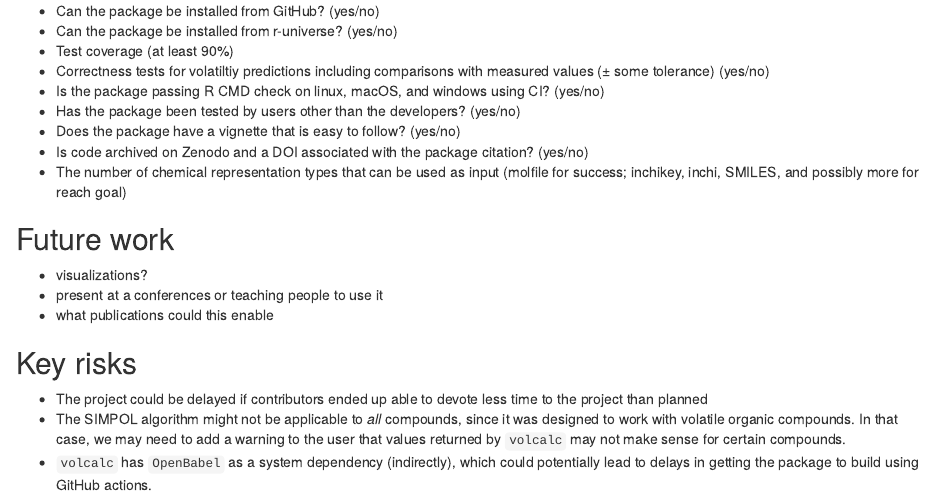
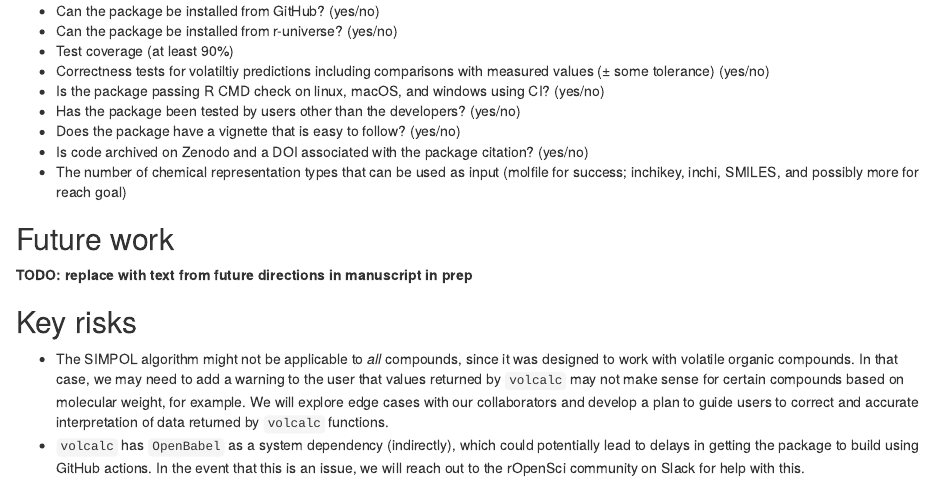
Before and after one commit to cct-datascience/volcalc-isc-proposal, an R Markdown document (proposal/success.Rmd): the page in a window 1100 px wide, from 260 px down. Rendered offline with R 4.5, knitr and Pandoc, with nearby package versions.

Commit message:
refine key risks

```diff
--- a/proposal/success.Rmd
+++ b/proposal/success.Rmd
@@ -31,9 +31,7 @@ The following can be used to measure success:
 How could this be extended / developed in the future by yourself and/or the community in general?
 -->
 
-- visualizations?
-- present at a conferences or teaching people to use it
-- what publications could this enable
+**TODO: replace with text from future directions in manuscript in prep**
 
 ## Key risks
 <!--
@@ -46,6 +44,5 @@ What sort of things could come up that can delay or break the project?
 
 -->
 
-- The project could be delayed if contributors ended up able to devote less time to the project than planned
-- The SIMPOL algorithm might not be applicable to *all* compounds, since it was designed to work with volatile organic compounds.  In that case, we may need to add a warning to the user that values returned by `volcalc` may not make sense for certain compounds.
-- `volcalc` has `OpenBabel` as a system dependency (indirectly), which could potentially lead to delays in getting the package to build using GitHub actions.
+- The SIMPOL algorithm might not be applicable to *all* compounds, since it was designed to work with volatile organic compounds.  In that case, we may need to add a warning to the user that values returned by `volcalc` may not make sense for certain compounds based on molecular weight, for example. We will explore edge cases with our collaborators and develop a plan to guide users to correct and accurate interpretation of data returned by `volcalc` functions.
+- `volcalc` has `OpenBabel` as a system dependency (indirectly), which could potentially lead to delays in getting the package to build using GitHub actions. In the event that this is an issue, we will reach out to the rOpenSci community on Slack for help with this.
```
